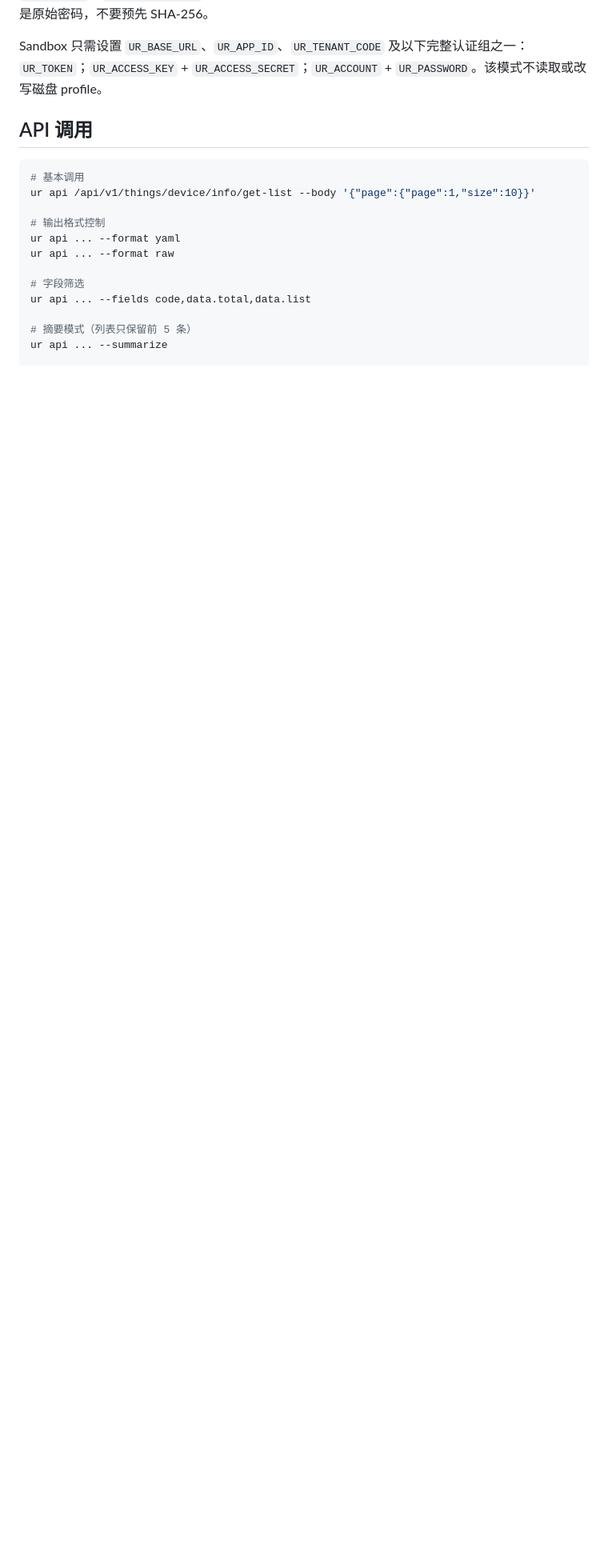
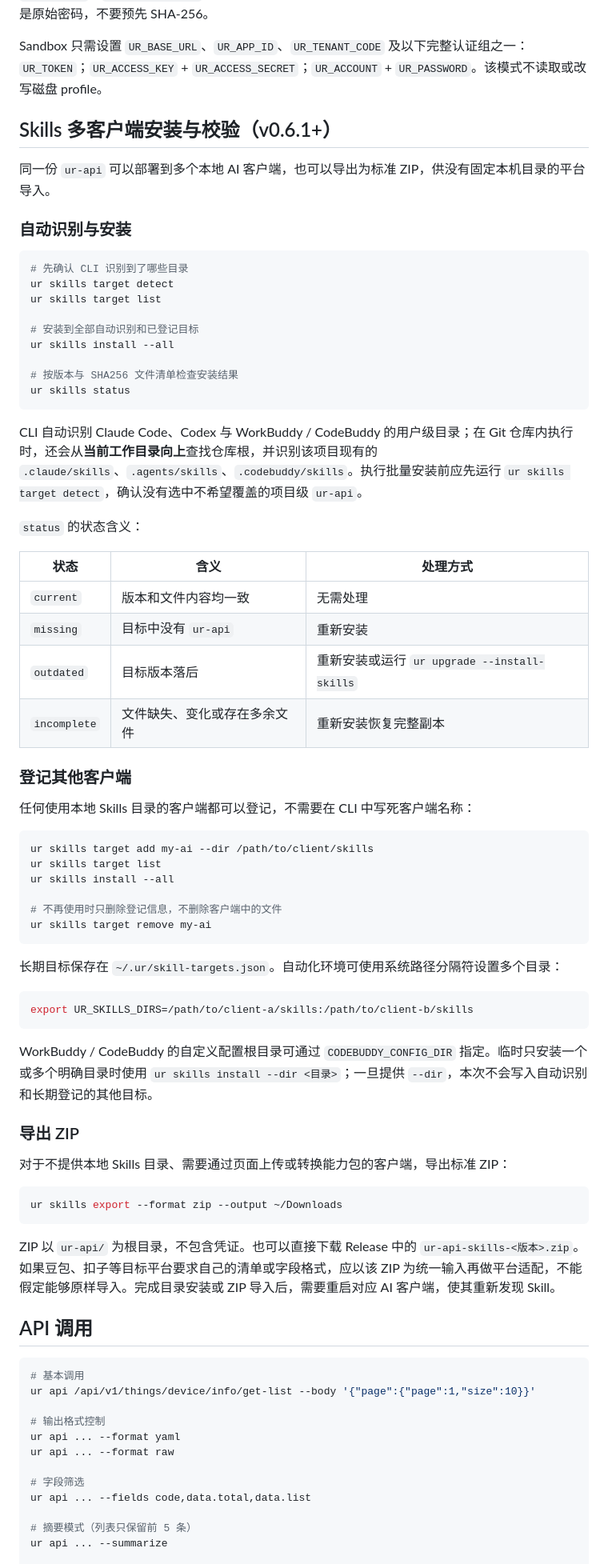
Before and after one commit to unitedrhino/cli, a Markdown page: skill/references/cli-usage.md, the part around the change. Shown at 80% size. Drawn GitHub-style; blank space fills up the shorter version.

````diff
--- a/skill/references/cli-usage.md
+++ b/skill/references/cli-usage.md
@@ -41,6 +41,66 @@ ur token --raw
 `--password`、`--access-secret` 明文参数仅为兼容，可能暴露在 shell 历史或进程列表中。密码必须是原始密码，不要预先 SHA-256。
 
 Sandbox 只需设置 `UR_BASE_URL`、`UR_APP_ID`、`UR_TENANT_CODE` 及以下完整认证组之一：`UR_TOKEN`；`UR_ACCESS_KEY` + `UR_ACCESS_SECRET`；`UR_ACCOUNT` + `UR_PASSWORD`。该模式不读取或改写磁盘 profile。
+
+## Skills 多客户端安装与校验（v0.6.1+）
+
+同一份 `ur-api` 可以部署到多个本地 AI 客户端，也可以导出为标准 ZIP，供没有固定本机目录的平台导入。
+
+### 自动识别与安装
+
+```bash
+# 先确认 CLI 识别到了哪些目录
+ur skills target detect
+ur skills target list
+
+# 安装到全部自动识别和已登记目标
+ur skills install --all
+
+# 按版本与 SHA256 文件清单检查安装结果
+ur skills status
+```
+
+CLI 自动识别 Claude Code、Codex 与 WorkBuddy / CodeBuddy 的用户级目录；在 Git 仓库内执行时，还会从**当前工作目录向上**查找仓库根，并识别该项目现有的 `.claude/skills`、`.agents/skills`、`.codebuddy/skills`。执行批量安装前应先运行 `ur skills target detect`，确认没有选中不希望覆盖的项目级 `ur-api`。
+
+`status` 的状态含义：
+
+| 状态 | 含义 | 处理方式 |
+|------|------|----------|
+| `current` | 版本和文件内容均一致 | 无需处理 |
+| `missing` | 目标中没有 `ur-api` | 重新安装 |
+| `outdated` | 目标版本落后 | 重新安装或运行 `ur upgrade --install-skills` |
+| `incomplete` | 文件缺失、变化或存在多余文件 | 重新安装恢复完整副本 |
+
+### 登记其他客户端
+
+任何使用本地 Skills 目录的客户端都可以登记，不需要在 CLI 中写死客户端名称：
+
+```bash
+ur skills target add my-ai --dir /path/to/client/skills
+ur skills target list
+ur skills install --all
+
+# 不再使用时只删除登记信息，不删除客户端中的文件
+ur skills target remove my-ai
+```
+
+长期目标保存在 `~/.ur/skill-targets.json`。自动化环境可使用系统路径分隔符设置多个目录：
+
+```bash
+export UR_SKILLS_DIRS=/path/to/client-a/skills:/path/to/client-b/skills
+```
+
+WorkBuddy / CodeBuddy 的自定义配置根目录可通过 `CODEBUDDY_CONFIG_DIR` 指定。临时只安装一个或多个明确目录时使用 `ur skills install --dir <目录>`；一旦提供 `--dir`，本次不会写入自动识别和长期登记的其他目标。
+
+### 导出 ZIP
+
+对于不提供本地 Skills 目录、需要通过页面上传或转换能力包的客户端，导出标准 ZIP：
+
+```bash
+ur skills export --format zip --output ~/Downloads
+```
+
+ZIP 以 `ur-api/` 为根目录，不包含凭证。也可以直接下载 Release 中的 `ur-api-skills-<版本>.zip`。如果豆包、扣子等目标平台要求自己的清单或字段格式，应以该 ZIP 为统一输入再做平台适配，不能假定能够原样导入。完成目录安装或 ZIP 导入后，需要重启对应 AI 客户端，使其重新发现 Skill。
 
 ## API 调用
 
````
Also changed, not shown: README.md (+2 -0 lines), skill/SKILL.md (+1 -1 lines).
